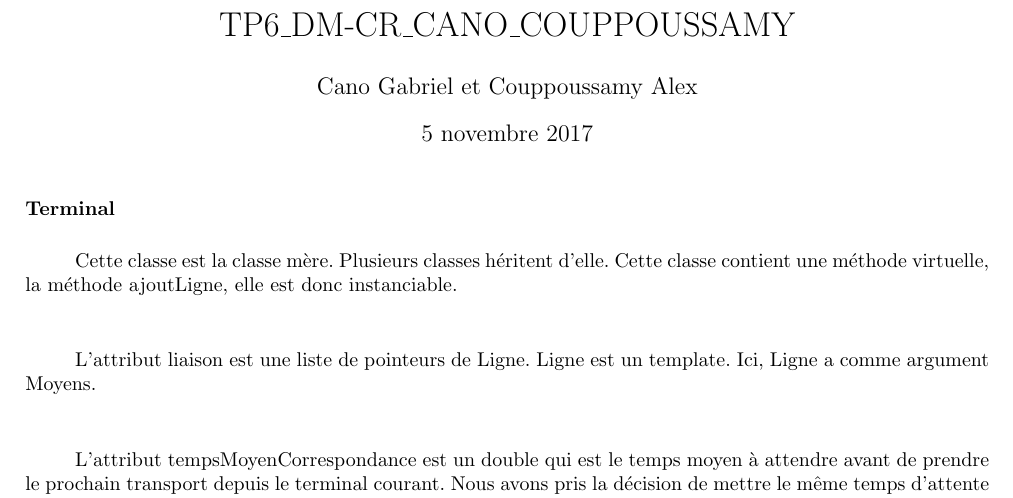
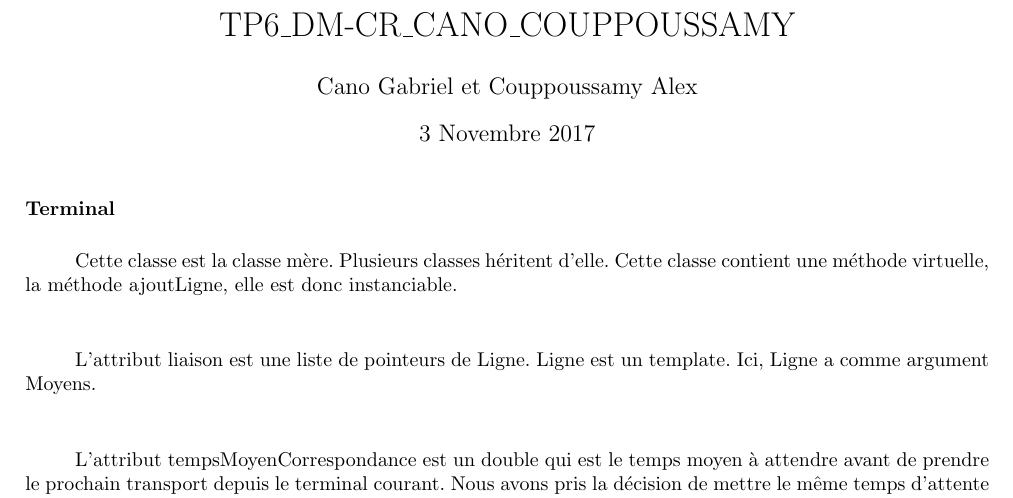
Before and after one commit to projet-web-groupe/tp6-DM, a LaTeX document (TP6_DM-CR_CANO_COUPPOUSSAMY.tex): part of page 1 of 2, cut so that both start at the same text. The pictures show the PDF file TP6_DM-CR_CANO_COUPPOUSSAMY.pdf that the author committed with the source.

Commit message:
ajout CR tex

```diff
--- a/TP6_DM-CR_CANO_COUPPOUSSAMY.tex
+++ b/TP6_DM-CR_CANO_COUPPOUSSAMY.tex
@@ -6,7 +6,7 @@
 
 \title{TP6\_DM-CR\_CANO\_COUPPOUSSAMY}
 \author{Cano Gabriel et Couppoussamy Alex}
-\date{\today}
+\date{3 Novembre 2017}
 \begin{document}
 \maketitle
 	\begin{justify}
```
Also changed, not shown: TP6_DM-CR_CANO_COUPPOUSSAMY.pdf, 1 other file.
